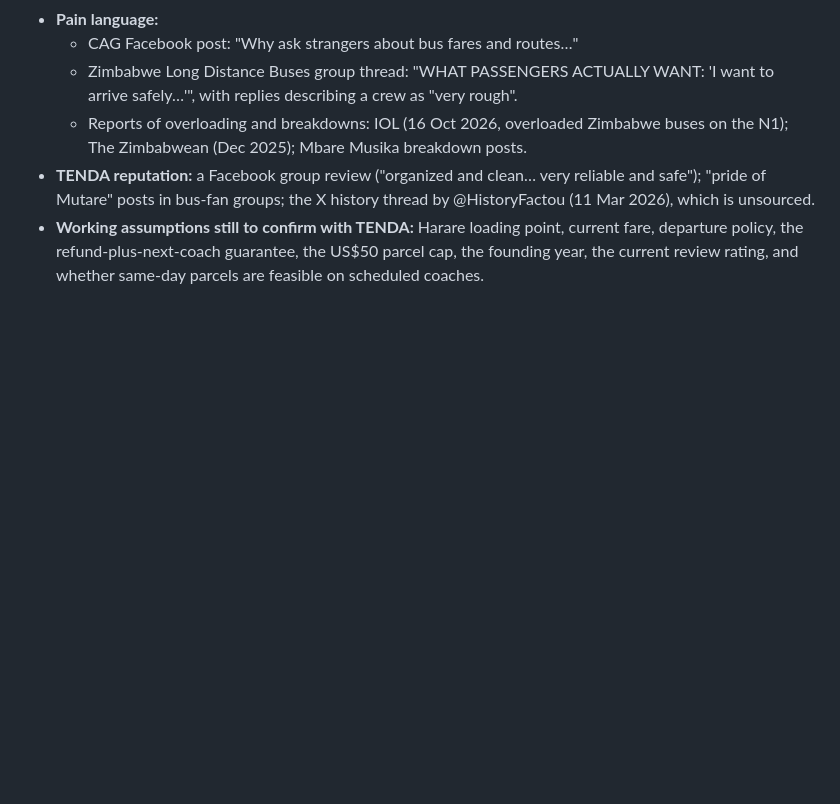
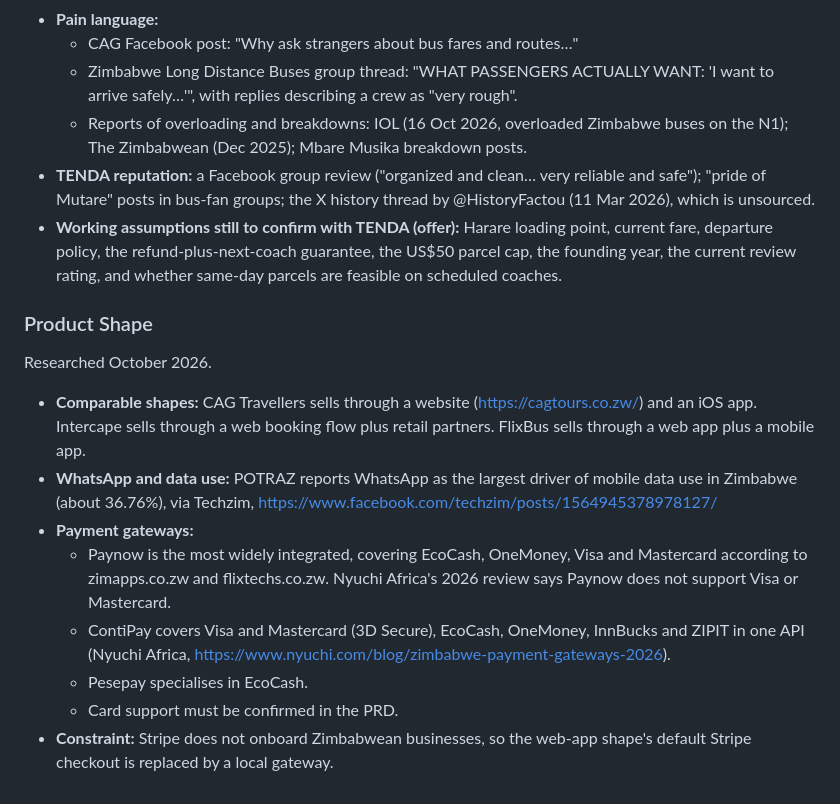
Before and after one commit to nigelchinyakata/Tenda, a Markdown page: docs/DEFINE.md, the part around one of its changes. Drawn GitHub-style; blank space fills up the shorter version.

```diff
--- a/docs/DEFINE.md
+++ b/docs/DEFINE.md
@@ -148,4 +172,17 @@ Researched October 2026. Also draws on `docs/tenda-brand-research.md`.
   - Zimbabwe Long Distance Buses group thread: "WHAT PASSENGERS ACTUALLY WANT: 'I want to arrive safely…'", with replies describing a crew as "very rough".
   - Reports of overloading and breakdowns: IOL (16 Oct 2026, overloaded Zimbabwe buses on the N1); The Zimbabwean (Dec 2025); Mbare Musika breakdown posts.
 - **TENDA reputation:** a Facebook group review ("organized and clean… very reliable and safe"); "pride of Mutare" posts in bus-fan groups; the X history thread by @HistoryFactou (11 Mar 2026), which is unsourced.
-- **Working assumptions still to confirm with TENDA:** Harare loading point, current fare, departure policy, the refund-plus-next-coach guarantee, the US$50 parcel cap, the founding year, the current review rating, and whether same-day parcels are feasible on scheduled coaches.
+- **Working assumptions still to confirm with TENDA (offer):** Harare loading point, current fare, departure policy, the refund-plus-next-coach guarantee, the US$50 parcel cap, the founding year, the current review rating, and whether same-day parcels are feasible on scheduled coaches.
+
+### Product Shape
+
+Researched October 2026.
+
+- **Comparable shapes:** CAG Travellers sells through a website (https://cagtours.co.zw/) and an iOS app. Intercape sells through a web booking flow plus retail partners. FlixBus sells through a web app plus a mobile app.
+- **WhatsApp and data use:** POTRAZ reports WhatsApp as the largest driver of mobile data use in Zimbabwe (about 36.76%), via Techzim, https://www.facebook.com/techzim/posts/1564945378978127/
+- **Payment gateways:**
+  - Paynow is the most widely integrated, covering EcoCash, OneMoney, Visa and Mastercard according to zimapps.co.zw and flixtechs.co.zw. Nyuchi Africa's 2026 review says Paynow does not support Visa or Mastercard.
+  - ContiPay covers Visa and Mastercard (3D Secure), EcoCash, OneMoney, InnBucks and ZIPIT in one API (Nyuchi Africa, https://www.nyuchi.com/blog/zimbabwe-payment-gateways-2026).
+  - Pesepay specialises in EcoCash.
+  - Card support must be confirmed in the PRD.
+- **Constraint:** Stripe does not onboard Zimbabwean businesses, so the web-app shape's default Stripe checkout is replaced by a local gateway.
```
Also changed, not shown: other parts of docs/DEFINE.md (+26 -2 lines).
